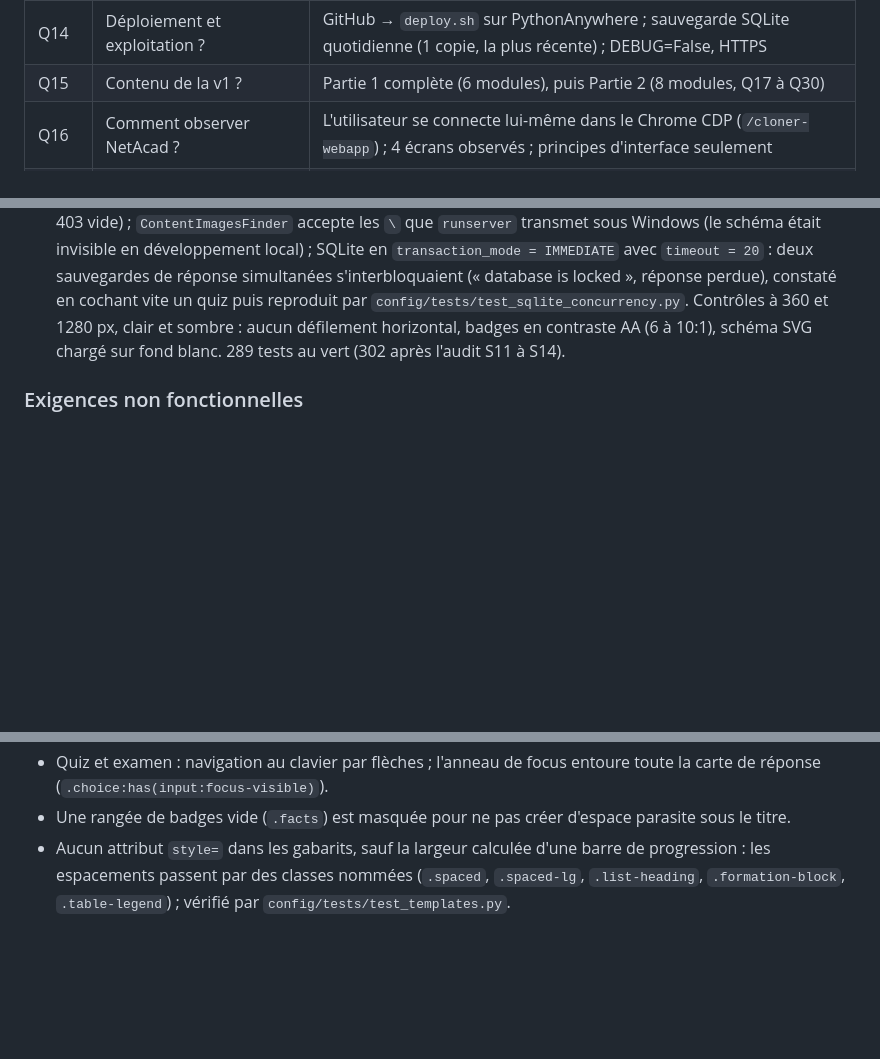
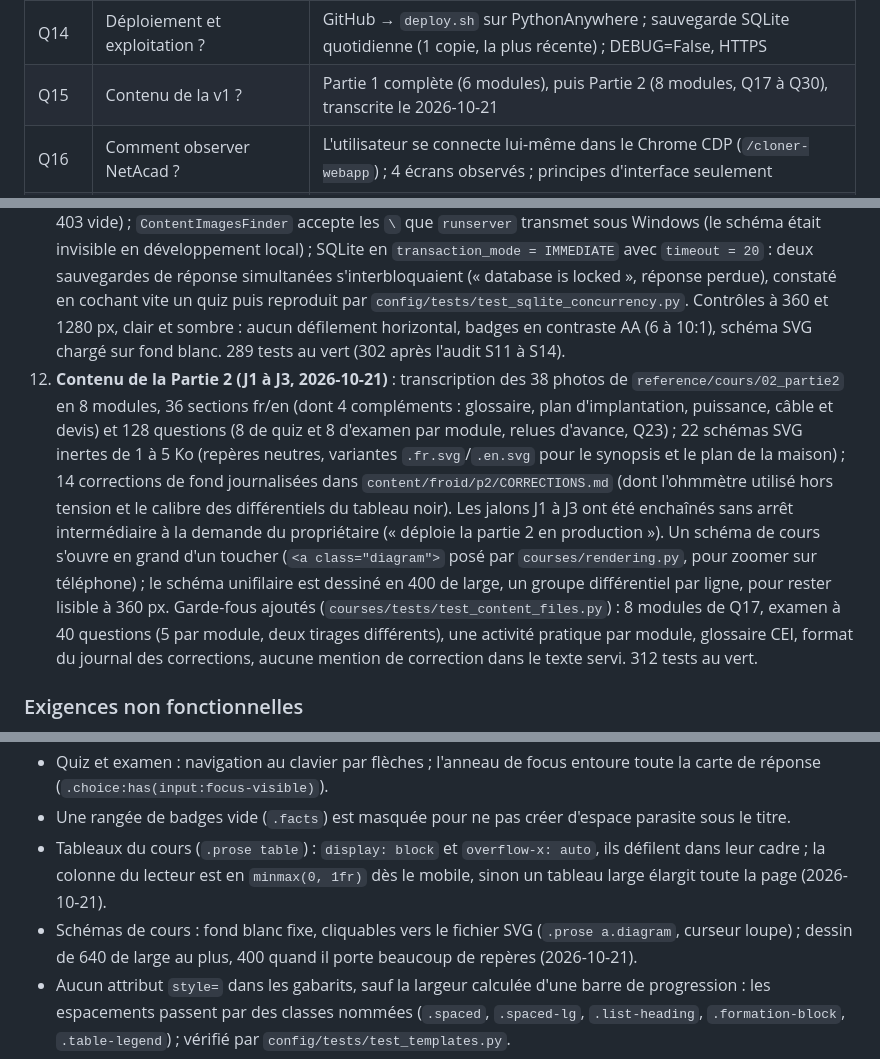
Before and after one commit to fokouarnaud/school2ventisax, a Markdown page: AGENTS.md, 3 parts joined by grey strips. Drawn GitHub-style; blank space fills up the shorter version.

Commit message:
docs: record the Partie 2 content and the new reading rules
Co-Authored-By: Claude Opus 5.5 <noreply@anthropic.com>

```diff
--- a/AGENTS.md
+++ b/AGENTS.md
@@ -28,7 +28,7 @@ Le contenu source est dans `reference/` : photos du support de cours « Froid et
 | Q12 | Direction de l'interface ? | Patterns NetAcad + charte Ventisax ; mobile d'abord ; < 200 Ko par page ; CSS écrit à la main |
 | Q13 | Stack ? | Django 5.2 LTS, gabarits serveur + HTMX vendoré ; deps : django, django-modeltranslation, markdown, bleach |
 | Q14 | Déploiement et exploitation ? | GitHub → `deploy.sh` sur PythonAnywhere ; sauvegarde SQLite quotidienne (1 copie, la plus récente) ; DEBUG=False, HTTPS |
-| Q15 | Contenu de la v1 ? | Partie 1 complète (6 modules), puis Partie 2 (8 modules, Q17 à Q30) |
+| Q15 | Contenu de la v1 ? | Partie 1 complète (6 modules), puis Partie 2 (8 modules, Q17 à Q30), transcrite le 2026-10-21 |
 | Q16 | Comment observer NetAcad ? | L'utilisateur se connecte lui-même dans le Chrome CDP (`/cloner-webapp`) ; 4 écrans observés ; principes d'interface seulement |
 | Q17 | Combien de modules en Partie 2 (le sommaire du support en annonce 7, le corps en contient 8) ? | 8 modules : 1 Notions de base en électricité, appareillages et outils de l'électricien ; 2 Projet de création d'une installation électrique d'une nouvelle résidence ; 3 Montage simple allumage ; 4 Montage double allumage ; 5 Montage va-et-vient ; 6 Montage télérupteur ; 7 Montage d'une minuterie ; 8 Montage et réglage d'une horloge. Interrupteur crépusculaire et détecteur de mouvement hors v1 (aucune page dans le support) |
 | Q18 | Que faire du PDF NF C 15-100 (norme AFNOR, 8 Mo) ? | Source de travail seulement : règles reformulées et citées « NF C 15-100 » ; le PDF n'est ni dans le dépôt ni sur le serveur |
@@ -183,6 +183,7 @@ Décisions prises pendant l'implémentation TDD, qui priment sur le texte ci-des
 9. **Entité LoginFailure** (accounts) : un échec de connexion par ligne, purgé après `LOGIN_LOCKOUT` ; sert au verrouillage anti force brute.
 10. **Backend de la Partie 2 (TDD, 2026-10-20)** : migration `courses/0003_section_is_supplement` ; erreurs de contenu levées par `courses.importer.ContentError` (import annulé, `CommandError` côté commande) : section pratique marquée complément, `exam.questions_per_module` < 1, image absente, SVG actif. Les images `img/x.svg` d'un `.md` deviennent `cours/<formation>/<dossier du module>/img/x.svg`, servies par `courses.finders.ContentImagesFinder` (racine `ACAD_CONTENT_ROOT`) qui ne laisse sortir que les `.svg`/`.webp` d'un dossier `img/`, jamais `questions.json` ni les `.md` (test d'intrusion `test_course_static_files_never_expose_answers_or_sources`). Les droits des groupes « Formateurs » et « Administrateurs » sont désormais **ajoutés** à chaque synchronisation (un groupe déjà créé en production reçoit `view_section`). Un nouvel examen tire d'abord les questions absentes de la tentative précédente (`Assessment.question_pool(previous=…)`, US-26). bleach garde `<span lang="fr">` pour les termes français cités en anglais (US-24). `.prose img` : `height: auto`, fond blanc fixe (lisible en sombre), vérifié dans Chromium à 360 px en mode sombre (aucun défilement horizontal). Un nouvel import supprime les sections retirées du manifeste (sinon une section orpheline, jamais vue, bloquerait la fin du module et l'examen, US-21) ; le sommaire signale l'activité pratique par le badge « Pratique » (US-25).
 11. **Gabarits et rendu vérifiés dans Playwright (2026-10-21)** : pages d'erreur à la charte et bilingues (en production, plus jamais la page brute de Django ; l'examen verrouillé lève `PermissionDenied` au lieu d'un 403 vide) ; `ContentImagesFinder` accepte les `\` que `runserver` transmet sous Windows (le schéma était invisible en développement local) ; SQLite en `transaction_mode = IMMEDIATE` avec `timeout = 20` : deux sauvegardes de réponse simultanées s'interbloquaient (« database is locked », réponse perdue), constaté en cochant vite un quiz puis reproduit par `config/tests/test_sqlite_concurrency.py`. Contrôles à 360 et 1280 px, clair et sombre : aucun défilement horizontal, badges en contraste AA (6 à 10:1), schéma SVG chargé sur fond blanc. 289 tests au vert (302 après l'audit S11 à S14).
+12. **Contenu de la Partie 2 (J1 à J3, 2026-10-21)** : transcription des 38 photos de `reference/cours/02_partie2` en 8 modules, 36 sections fr/en (dont 4 compléments : glossaire, plan d'implantation, puissance, câble et devis) et 128 questions (8 de quiz et 8 d'examen par module, relues d'avance, Q23) ; 22 schémas SVG inertes de 1 à 5 Ko (repères neutres, variantes `.fr.svg`/`.en.svg` pour le synopsis et le plan de la maison) ; 14 corrections de fond journalisées dans `content/froid/p2/CORRECTIONS.md` (dont l'ohmmètre utilisé hors tension et le calibre des différentiels du tableau noir). Les jalons J1 à J3 ont été enchaînés sans arrêt intermédiaire à la demande du propriétaire (« déploie la partie 2 en production »). Un schéma de cours s'ouvre en grand d'un toucher (`<a class="diagram">` posé par `courses/rendering.py`, pour zoomer sur téléphone) ; le schéma unifilaire est dessiné en 400 de large, un groupe différentiel par ligne, pour rester lisible à 360 px. Garde-fous ajoutés (`courses/tests/test_content_files.py`) : 8 modules de Q17, examen à 40 questions (5 par module, deux tirages différents), une activité pratique par module, glossaire CEI, format du journal des corrections, aucune mention de correction dans le texte servi. 312 tests au vert.
 
 ### Exigences non fonctionnelles
 - Performance : TTFB < 500 ms sur PythonAnywhere pour les pages de cours ; ≤ 10 requêtes SQL par page.
@@ -210,6 +211,8 @@ Source : `static/acad/css/app.css` (CSS natif, aucun framework). Toute modificat
 - Sommaire du lecteur replié par défaut sur mobile, ouvert à partir de 960px.
 - Quiz et examen : navigation au clavier par flèches ; l'anneau de focus entoure toute la carte de réponse (`.choice:has(input:focus-visible)`).
 - Une rangée de badges vide (`.facts`) est masquée pour ne pas créer d'espace parasite sous le titre.
+- Tableaux du cours (`.prose table`) : `display: block` et `overflow-x: auto`, ils défilent dans leur cadre ; la colonne du lecteur est en `minmax(0, 1fr)` dès le mobile, sinon un tableau large élargit toute la page (2026-10-21).
+- Schémas de cours : fond blanc fixe, cliquables vers le fichier SVG (`.prose a.diagram`, curseur loupe) ; dessin de 640 de large au plus, 400 quand il porte beaucoup de repères (2026-10-21).
 - Aucun attribut `style=` dans les gabarits, sauf la largeur calculée d'une barre de progression : les espacements passent par des classes nommées (`.spaced`, `.spaced-lg`, `.list-heading`, `.formation-block`, `.table-legend`) ; vérifié par `config/tests/test_templates.py`.
 - Tout bouton d'action principal est dans une `.cta-row` (formulaire compris : `<form class="cta-row">`) pour hériter de la pleine largeur sous 480px.
 - Correction de quiz : une réponse longue garde au moins 10rem de large ; le badge « Votre réponse » passe à la ligne au lieu de la comprimer.
```
Also changed, not shown: other parts of AGENTS.md (+2 -1 lines), CLAUDE.md (+6 -2 lines).
